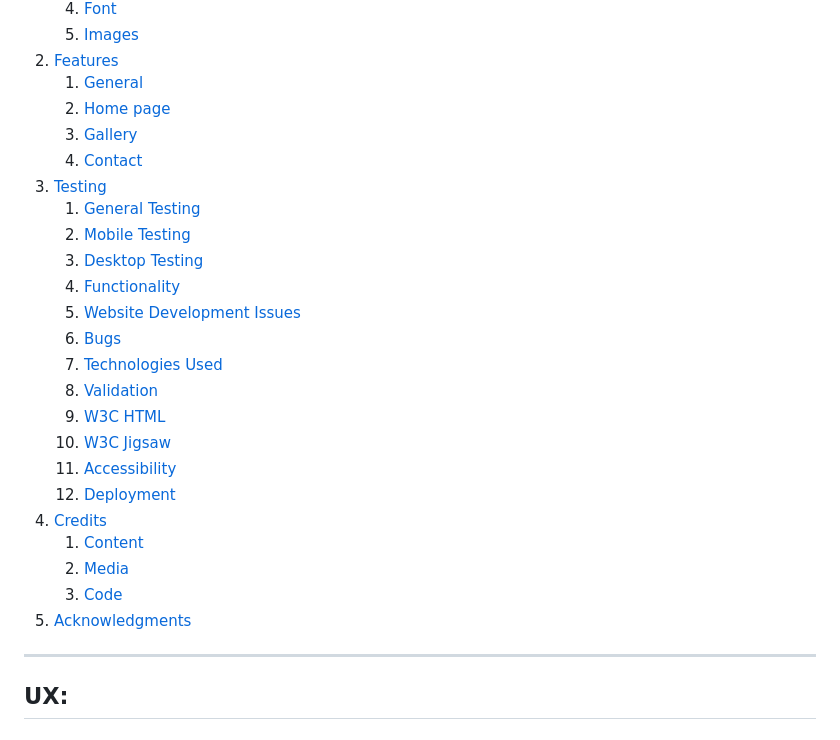
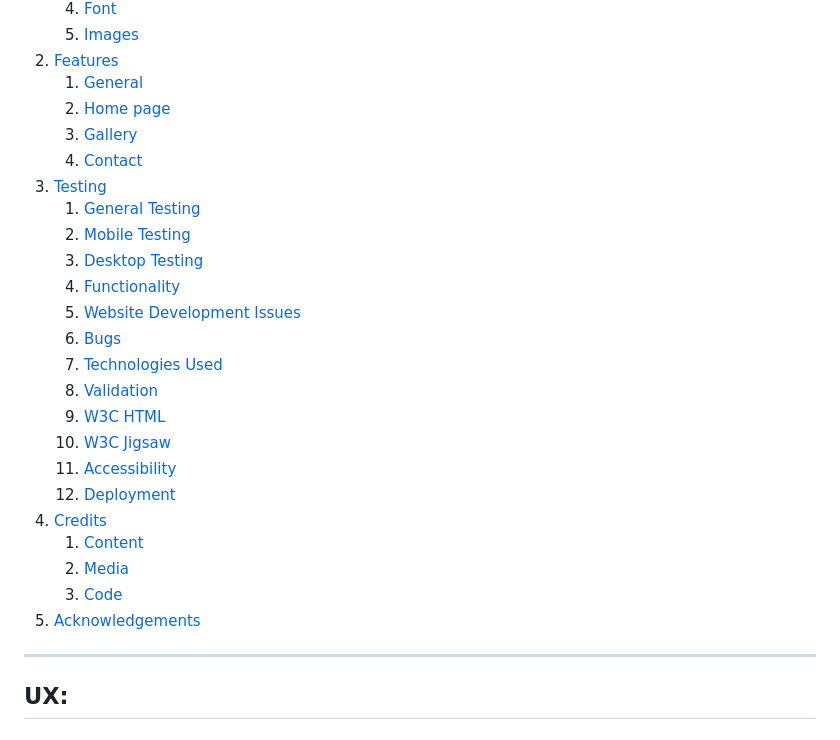
Before and after one commit to valejmdev/cutedoglunapp1, a Markdown page: README.md, the part around one of its changes. Rendered like a GitHub page.

```diff
--- a/README.md
+++ b/README.md
@@ -38,7 +38,7 @@ This website has been created as the first Portfolio project for Code Institute'
       1. [Content](#Content)
       2. [Media](#Media)
       3. [Code](#Code)
- 5. [Acknowledgments](#Acknowledgments)
+ 5. [Acknowledgements](#Acknowledgements)
 ***
 
 
```
Also changed, not shown: other parts of README.md (+2 -2 lines).
